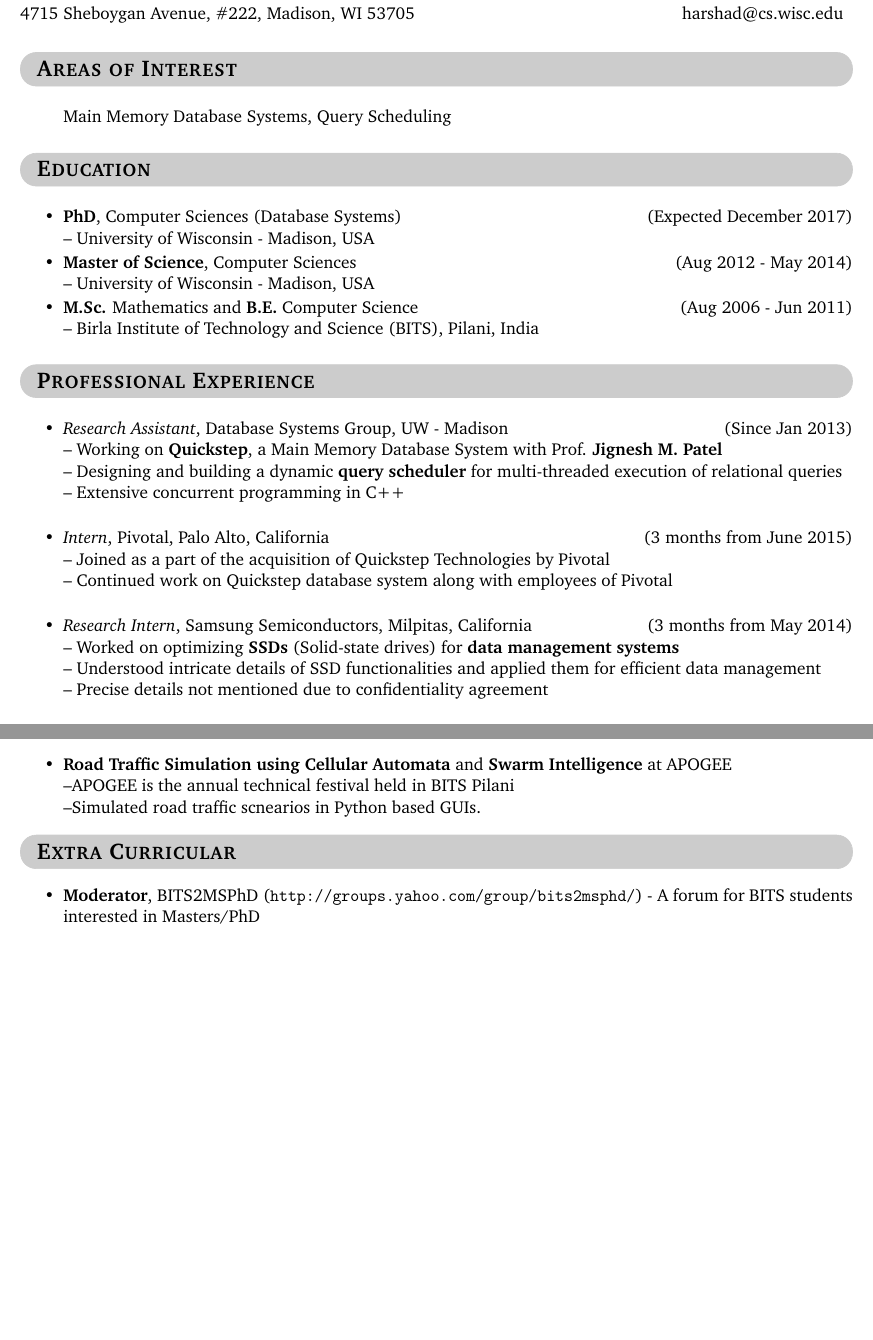
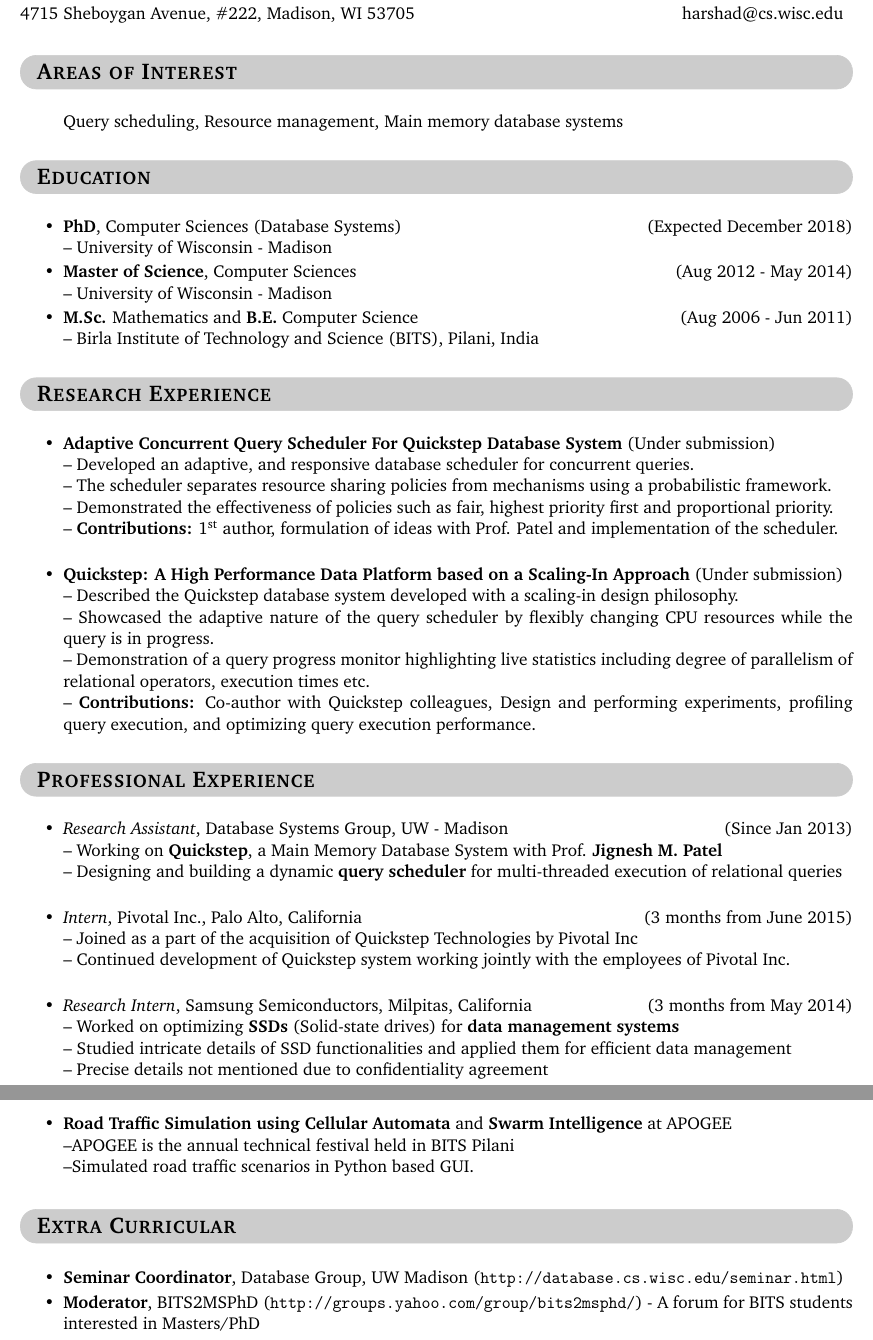
Before and after one commit to hbdeshmukh/resume, a LaTeX document (Harshad.tex): two parts of pages 1 and 2 of 2 before the commit and two parts of pages 1 and 3 of 3 after it, joined at a grey line, cut so that both start at the same text, the shorter picture padded with empty space. Compiled offline with pdfLaTeX.

Commit message:
Added pdfs and modification in Harshad resume

```diff
--- a/Harshad.tex
+++ b/Harshad.tex
@@ -35,37 +33,46 @@
-\begin{mdframed}[backgroundcolor=light-gray, linecolor=light-gray, roundcorner=10pt, shadow=false, shadowsize=1pt]
-\Large{\textbf{\textsc{Areas of Interest}}}
-\end{mdframed}
-\begin{itemize}
-	\item[]Main Memory Database Systems, Query Scheduling
+%%%%%%%%%%%%%%%%%%%%%%%%%%%%%%%%%%%%%%%%%%%%%
+\graybox{Areas of Interest}
+\begin{itemize}\addtolength{\itemsep}{-0.5\baselineskip}
+	\item[]Query scheduling, Resource management, Main memory database systems
 \end{itemize}
-%%%%%%%%%%%%%%%%%%%%%%%%%%%%%%%%%%%%%%%%%%%%%%%%%%%%%%%%%%%%%%%%%%%%%%%%%%%%%%%%%%%%
-\begin{mdframed}[backgroundcolor=light-gray, linecolor=light-gray, roundcorner=10pt, shadow=false, shadowsize=1pt]
-\Large{\textbf{\textsc{Education}}}
-\end{mdframed}
-\begin{itemize}\addtolength{\itemsep}{-0.5\baselineskip}%\setlength{\itemindent}{0em}
-\item{\textbf{PhD}, Computer Sciences (Database Systems) \hfill (Expected December 2017) }\\
-	\textendash\ University of Wisconsin - Madison, USA
+%%%%%%%%%%%%%%%%%%%%%%%%%%%%%%%%%%%%%%%%%%%%%
+\graybox{Education}
+\begin{itemize}\addtolength{\itemsep}{-0.5\baselineskip}
+\item{\textbf{PhD}, Computer Sciences (Database Systems) \hfill (Expected December 2018) }\\
+	\textendash\ University of Wisconsin - Madison
 \item{\textbf{Master of Science}, Computer Sciences \hfill (Aug 2012 - May 2014) }\\
-	\textendash\ University of Wisconsin - Madison, USA
+	\textendash\ University of Wisconsin - Madison
 \item{\textbf{M.Sc.} Mathematics and \textbf{B.E.} Computer Science\hfill (Aug 2006 - Jun 2011) }\\
 	\textendash\ Birla Institute of Technology and Science (BITS), Pilani, India
 \end{itemize}
-%%%%%%%%%%%%%%%%%%%%%%%%%%%%%%%%%%%%%%%%%%%%%%%%%%%%%%%%%%%%%%%%%%%%%%%%%%%%%%%%%%%%
-%\section*{Certifications}
-\begin{mdframed}[backgroundcolor=light-gray, linecolor=light-gray, roundcorner=10pt, shadow=false, shadowsize=1pt]
-\Large{\textbf{\textsc{Professional Experience}}}
-\end{mdframed}
+%%%%%%%%%%%%%%%%%%%%%%%%%%%%%%%%%%%%%%%%%%%%%
+\graybox{Research Experience}
+\begin{itemize}\addtolength{\itemsep}{-0.5\baselineskip}
+\item{\textbf{Adaptive Concurrent Query Scheduler For Quickstep Database System} (Under submission)}\\
+		\textendash\ Developed an adaptive, and responsive database scheduler for concurrent queries.\\
+		\textendash\ The scheduler separates resource sharing policies from mechanisms using a probabilistic framework. \\
+		\textendash\ Demonstrated the effectiveness of policies such as fair, highest priority first and proportional priority.\\
+		\textendash\ \textbf{Contributions:} 1\textsuperscript{st} author, formulation of ideas with Prof. Patel and implementation of the scheduler.\\
+\item{\textbf{Quickstep: A High Performance Data Platform based
+on a Scaling-In Approach} (Under submission)}	\\
+		\textendash\ Described the Quickstep database system developed with a scaling-in design philosophy.\\
+		\textendash\ Showcased the adaptive nature of the query scheduler by flexibly changing CPU resources while the query is in progress. \\
+		\textendash\ Demonstration of a query progress monitor highlighting live statistics including degree of parallelism of relational operators, execution times etc.\\
+		\textendash\ \textbf{Contributions:} Co-author with Quickstep colleagues, Design and performing experiments, profiling query execution, and optimizing query execution performance.
+\end{itemize}
+%%%%%%%%%%%%%%%%%%%%%%%%%%%%%%%%%%%%%%%%%%%%%
+\graybox{Professional Experience}
 \begin{itemize}\addtolength{\itemsep}{-0.5\baselineskip}
 	\item{\textit{Research Assistant}, Database Systems Group, UW - Madison \hfill (Since Jan 2013)}\\
 		\textendash\ Working on \textbf{Quickstep}, a Main Memory Database System with Prof. \textbf{Jignesh M. Patel} \\
 		\textendash\ Designing and building a dynamic \textbf{query scheduler} for multi-threaded execution of relational queries \\
-		\textendash\ Extensive concurrent programming in C++\\
-	\item{\textit{Intern}, Pivotal, Palo Alto, California \hfill (3 months from June 2015)}\\
-	\textendash\ Joined as a part of the acquisition of Quickstep Technologies by Pivotal \\
-	\textendash\ Continued work on Quickstep database system along with employees of Pivotal\\
+%		\textendash\ Extensive concurrent programming in C++\\
+	\item{\textit{Intern}, Pivotal Inc., Palo Alto, California \hfill (3 months from June 2015)}\\
+	\textendash\ Joined as a part of the acquisition of Quickstep Technologies by Pivotal Inc\\
+	\textendash\ Continued development of Quickstep system working jointly with the employees of Pivotal Inc.\\
 	\item{\textit{Research Intern}, Samsung Semiconductors, Milpitas, California \hfill (3 months from May 2014)}\\
 		\textendash\ Worked on optimizing \textbf{SSDs} (Solid-state drives) for \textbf{data management systems} \\
-		\textendash\ Understood intricate details of SSD functionalities and applied them for efficient data management \\
+		\textendash\ Studied intricate details of SSD functionalities and applied them for efficient data management \\
 		\textendash\ Precise details not mentioned due to confidentiality agreement\\
 	\item{\textit{Engineer IT}, Cisco Systems, Bangalore, India \hfill (11 months from Jul 2011)}\\
 		\textendash\ Developed \textbf{Web Services} based on \textbf{Service Oriented Architecture} methodology\\
@@ -127,12 +124,11 @@
 	\textendash Proposed a dynamic rerouting algorithm using Ant Colony Optimization to beat traffic congestion\\
 	\item{\textbf{Road Traffic Simulation using Cellular Automata} and \textbf{Swarm Intelligence} at APOGEE}\\
 	\textendash APOGEE is the annual technical festival held in BITS Pilani\\
-	\textendash Simulated road traffic scnearios in Python based GUIs.
+	\textendash Simulated road traffic scenarios in Python based GUI.
 \end{itemize}
-%%%%%%%%%%%%%%%%%%%%%%%%%%%%%%%%%%%%%%%%%%%%%%%%%%%%%%%%%%%%%%%%%%%%%%%%%%%%%%%%%%%%
-\begin{mdframed}[backgroundcolor=light-gray, linecolor=light-gray, roundcorner=10pt, shadow=false, shadowsize=1pt]
-\Large{\textbf{\textsc{Extra Curricular}}}
-\end{mdframed}
+%%%%%%%%%%%%%%%%%%%%%%%%%%%%%%%%%%%%%%%%%%%%%
+\graybox{Extra Curricular}
 \begin{itemize}\addtolength{\itemsep}{-0.5\baselineskip}
+	\item{\textbf{Seminar Coordinator}, Database Group, UW Madison (\url{http://database.cs.wisc.edu/seminar.html})}
 	\item{\textbf{Moderator}, BITS2MSPhD (\url{http://groups.yahoo.com/group/bits2msphd/}) - A forum for BITS students interested in Masters/PhD}
 	\item{\textbf{Member of Steering Committee},  Award for Excellence in Computer Science - An award for undergraduates in BITS Pilani (\url{http://aecs.bits-csa.org/})}
@@ -140,5 +136,5 @@
 	\item{\textbf{Vice President}, Maharashtra Mandal - a cultural group in BITS Pilani}
 	\item{\textbf{BITSAA International Leader} - for BITS Alumni Association (BITSAA)}
 \end{itemize}
-%%%%%%%%%%%%%%%%%%%%%%%%%%%%%%%%%%%%%%%%%%%%%%%%%%%%%%%%%%%%%%%%%%%%%%%%%%%%%%%%%%%%
+%%%%%%%%%%%%%%%%%%%%%%%%%%%%%%%%%%%%%%%%%%%%%
 \end{document}
```
Also changed, not shown: Harshad-Deshmukh-Resume.pdf (added), Supriya.pdf (added), Harshad.tex (50 more changed lines).
